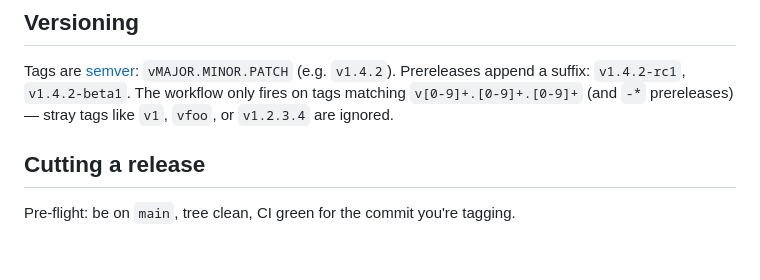
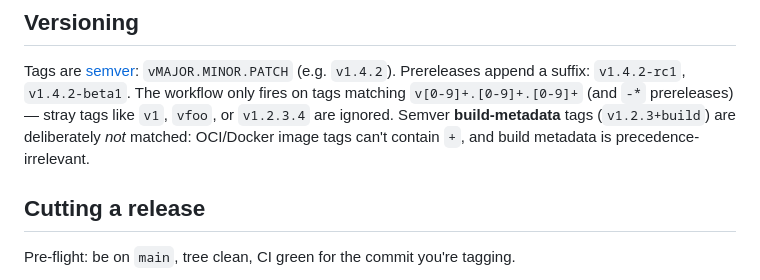
Before and after one commit to bcrisp4/bfeed, a Markdown page: docs/releasing.md, the part around the change. Rendered like a GitHub page; blank space fills up the shorter version.

Commit message:
docs: note build-metadata tags are intentionally not release-triggers
Co-Authored-By: Claude Opus 4.8 (1M context) <noreply@anthropic.com>
Claude-Session: https://claude.ai/code/session_011v9rgcVGbDShdjUenczoN2

```diff
--- a/docs/releasing.md
+++ b/docs/releasing.md
@@ -9,7 +9,9 @@ GoReleaser.
 Tags are [semver](https://semver.org): `vMAJOR.MINOR.PATCH` (e.g. `v1.4.2`).
 Prereleases append a suffix: `v1.4.2-rc1`, `v1.4.2-beta1`. The workflow only
 fires on tags matching `v[0-9]+.[0-9]+.[0-9]+` (and `-*` prereleases) — stray
-tags like `v1`, `vfoo`, or `v1.2.3.4` are ignored.
+tags like `v1`, `vfoo`, or `v1.2.3.4` are ignored. Semver **build-metadata**
+tags (`v1.2.3+build`) are deliberately *not* matched: OCI/Docker image tags
+can't contain `+`, and build metadata is precedence-irrelevant.
 
 ## Cutting a release
 
```
